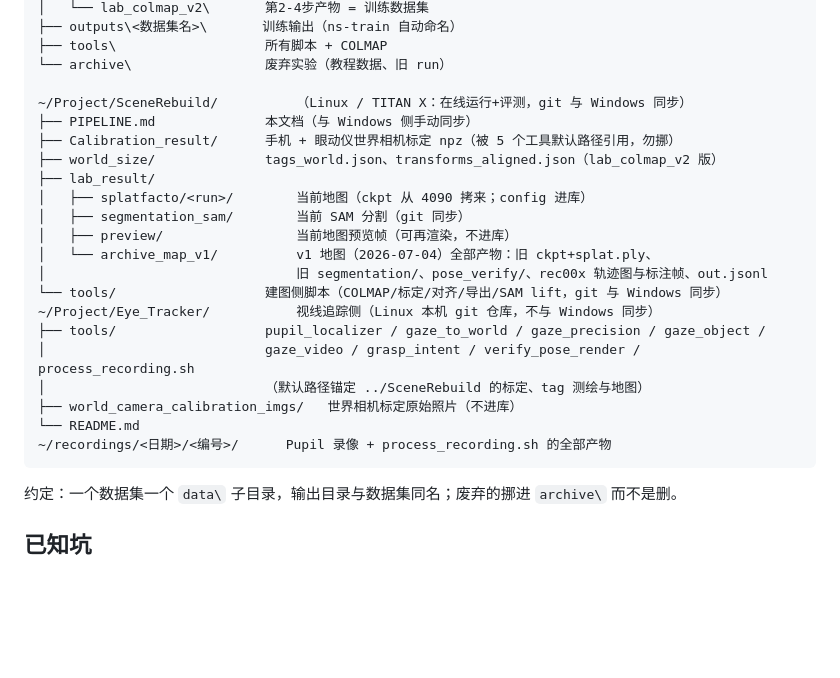
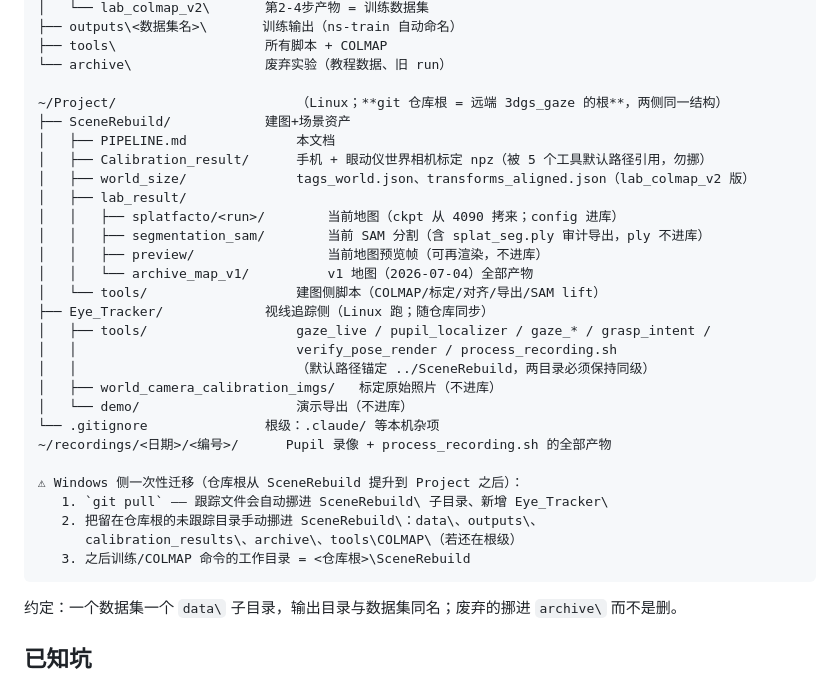
Before and after one commit to PinkFloid/3dgs_gaze, a Markdown page: SceneRebuild/PIPELINE.md, the part around the change. Drawn GitHub-style; blank space fills up the shorter version.

Commit message:
PIPELINE: directory map for the Project-level repo root + Windows migration
Co-Authored-By: Claude Fable 5 <noreply@anthropic.com>

````diff
--- a/SceneRebuild/PIPELINE.md
+++ b/SceneRebuild/PIPELINE.md
@@ -275,24 +275,31 @@ E:\Grasp\                        （Windows / 4090：建图+训练）
 ├── tools\                   所有脚本 + COLMAP
 └── archive\                 废弃实验（教程数据、旧 run）
 
-~/Project/SceneRebuild/          （Linux / TITAN X：在线运行+评测，git 与 Windows 同步）
-├── PIPELINE.md              本文档（与 Windows 侧手动同步）
-├── Calibration_result/      手机 + 眼动仪世界相机标定 npz（被 5 个工具默认路径引用，勿挪）
-├── world_size/              tags_world.json、transforms_aligned.json（lab_colmap_v2 版）
-├── lab_result/
-│   ├── splatfacto/<run>/        当前地图（ckpt 从 4090 拷来；config 进库）
-│   ├── segmentation_sam/        当前 SAM 分割（git 同步）
-│   ├── preview/                 当前地图预览帧（可再渲染，不进库）
-│   └── archive_map_v1/          v1 地图（2026-07-04）全部产物：旧 ckpt+splat.ply、
-│                                旧 segmentation/、pose_verify/、rec00x 轨迹图与标注帧、out.jsonl
-└── tools/                   建图侧脚本（COLMAP/标定/对齐/导出/SAM lift，git 与 Windows 同步）
-~/Project/Eye_Tracker/           视线追踪侧（Linux 本机 git 仓库，不与 Windows 同步）
-├── tools/                   pupil_localizer / gaze_to_world / gaze_precision / gaze_object /
-│                            gaze_video / grasp_intent / verify_pose_render / process_recording.sh
-│                            （默认路径锚定 ../SceneRebuild 的标定、tag 测绘与地图）
-├── world_camera_calibration_imgs/   世界相机标定原始照片（不进库）
-└── README.md
+~/Project/                       （Linux；**git 仓库根 = 远端 3dgs_gaze 的根**，两侧同一结构）
+├── SceneRebuild/            建图+场景资产
+│   ├── PIPELINE.md              本文档
+│   ├── Calibration_result/      手机 + 眼动仪世界相机标定 npz（被 5 个工具默认路径引用，勿挪）
+│   ├── world_size/              tags_world.json、transforms_aligned.json（lab_colmap_v2 版）
+│   ├── lab_result/
+│   │   ├── splatfacto/<run>/        当前地图（ckpt 从 4090 拷来；config 进库）
+│   │   ├── segmentation_sam/        当前 SAM 分割（含 splat_seg.ply 审计导出，ply 不进库）
+│   │   ├── preview/                 当前地图预览帧（可再渲染，不进库）
+│   │   └── archive_map_v1/          v1 地图（2026-07-04）全部产物
+│   └── tools/                   建图侧脚本（COLMAP/标定/对齐/导出/SAM lift）
+├── Eye_Tracker/             视线追踪侧（Linux 跑；随仓库同步）
+│   ├── tools/                   gaze_live / pupil_localizer / gaze_* / grasp_intent /
+│   │                            verify_pose_render / process_recording.sh
+│   │                            （默认路径锚定 ../SceneRebuild，两目录必须保持同级）
+│   ├── world_camera_calibration_imgs/   标定原始照片（不进库）
+│   └── demo/                    演示导出（不进库）
+└── .gitignore               根级：.claude/ 等本机杂项
 ~/recordings/<日期>/<编号>/      Pupil 录像 + process_recording.sh 的全部产物
+
+⚠ Windows 侧一次性迁移（仓库根从 SceneRebuild 提升到 Project 之后）：
+   1. `git pull` —— 跟踪文件会自动挪进 SceneRebuild\ 子目录、新增 Eye_Tracker\
+   2. 把留在仓库根的未跟踪目录手动挪进 SceneRebuild\：data\、outputs\、
+      calibration_results\、archive\、tools\COLMAP\（若还在根级）
+   3. 之后训练/COLMAP 命令的工作目录 = <仓库根>\SceneRebuild
 ```
 
 约定：一个数据集一个 `data\` 子目录，输出目录与数据集同名；废弃的挪进 `archive\` 而不是删。
````
